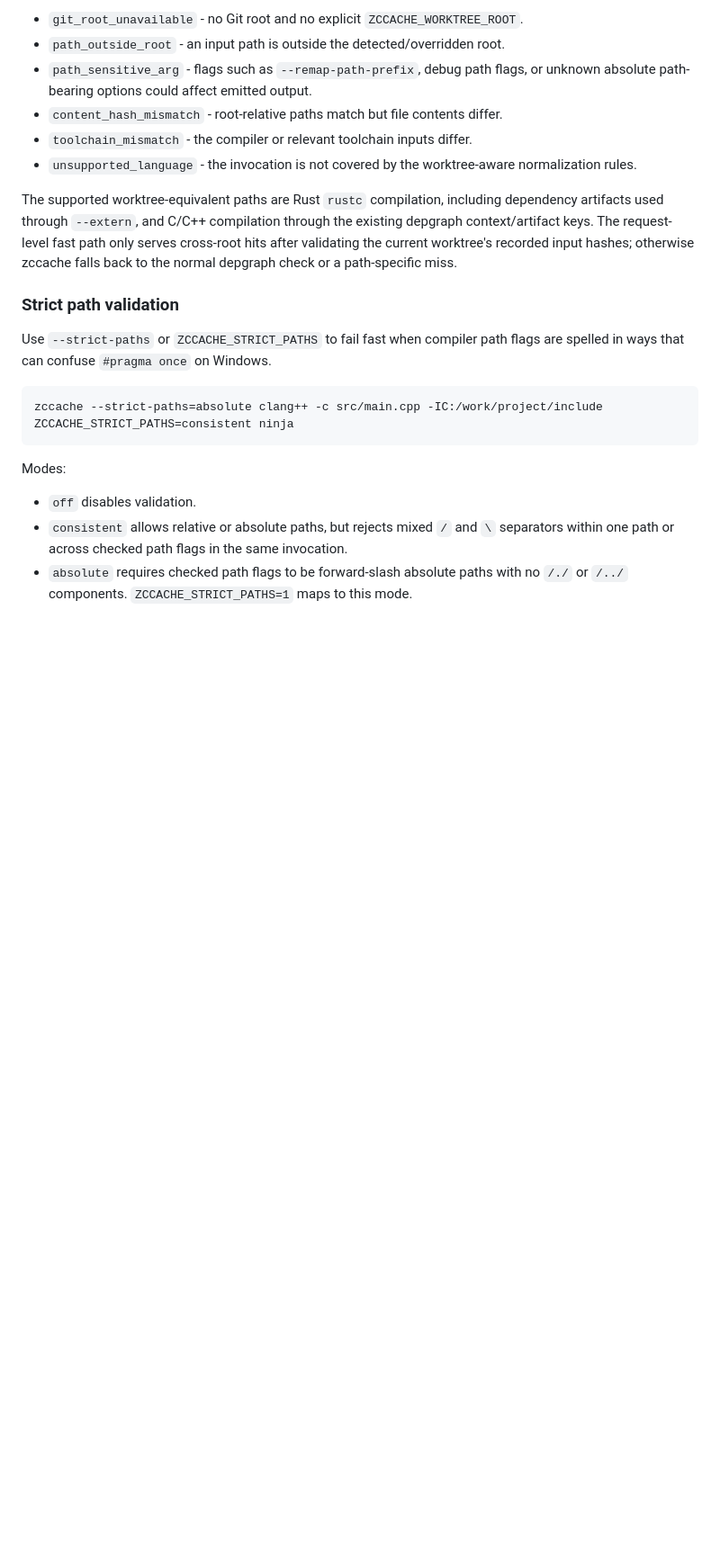
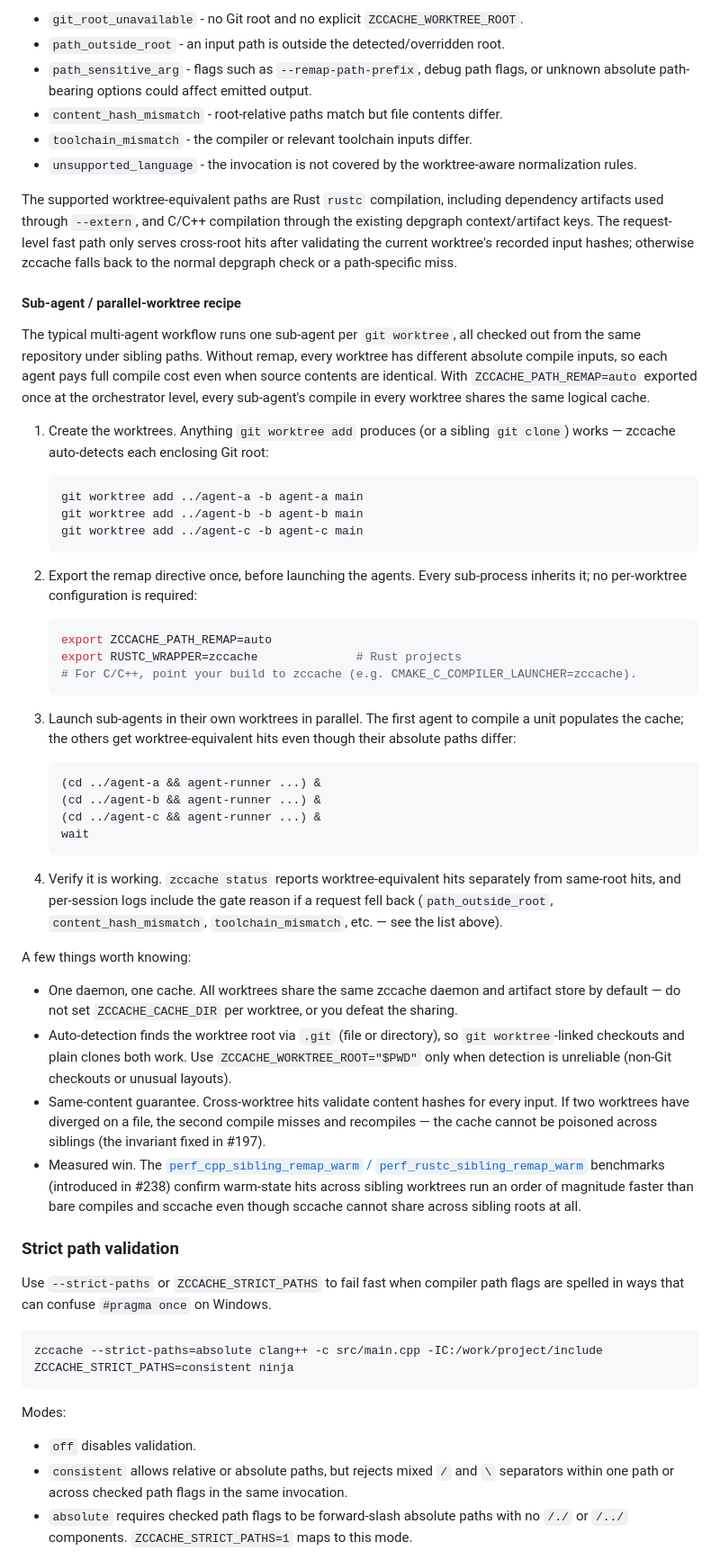
Before and after one commit to zeekay/zccache, a Markdown page: README.md, the part around the change. Shown at 90% size. GitHub-like rendering; blank space fills up the shorter version.

Commit message:
docs(readme): add sub-agent / parallel-worktree recipe for path-remap-auto
Walks through the multi-agent workflow that motivated the worktree-aware
fast path (#215, #197, #227, #229): one sub-agent per `git worktree`, single
`ZCCACHE_PATH_REMAP=auto` export at the orchestrator level, no per-worktree
config. Points readers at the new sibling benchmarks (#238) for measured
speedup and at the gate-reason list for failure modes.

Co-Authored-By: Claude Opus 4.7 (1M context) <noreply@anthropic.com>

````diff
--- a/README.md
+++ b/README.md
@@ -342,6 +342,68 @@ existing depgraph context/artifact keys. The request-level fast path only serves
 cross-root hits after validating the current worktree's recorded input hashes;
 otherwise zccache falls back to the normal depgraph check or a path-specific
 miss.
+
+#### Sub-agent / parallel-worktree recipe
+
+The typical multi-agent workflow runs one sub-agent per `git worktree`, all
+checked out from the same repository under sibling paths. Without remap, every
+worktree has different absolute compile inputs, so each agent pays full compile
+cost even when source contents are identical. With `ZCCACHE_PATH_REMAP=auto`
+exported once at the orchestrator level, every sub-agent's compile in every
+worktree shares the same logical cache.
+
+1. Create the worktrees. Anything `git worktree add` produces (or a sibling
+   `git clone`) works — zccache auto-detects each enclosing Git root:
+
+   ```bash
+   git worktree add ../agent-a -b agent-a main
+   git worktree add ../agent-b -b agent-b main
+   git worktree add ../agent-c -b agent-c main
+   ```
+
+2. Export the remap directive once, before launching the agents. Every
+   sub-process inherits it; no per-worktree configuration is required:
+
+   ```bash
+   export ZCCACHE_PATH_REMAP=auto
+   export RUSTC_WRAPPER=zccache              # Rust projects
+   # For C/C++, point your build to zccache (e.g. CMAKE_C_COMPILER_LAUNCHER=zccache).
+   ```
+
+3. Launch sub-agents in their own worktrees in parallel. The first agent to
+   compile a unit populates the cache; the others get worktree-equivalent
+   hits even though their absolute paths differ:
+
+   ```bash
+   (cd ../agent-a && agent-runner ...) &
+   (cd ../agent-b && agent-runner ...) &
+   (cd ../agent-c && agent-runner ...) &
+   wait
+   ```
+
+4. Verify it is working. `zccache status` reports worktree-equivalent hits
+   separately from same-root hits, and per-session logs include the gate
+   reason if a request fell back (`path_outside_root`,
+   `content_hash_mismatch`, `toolchain_mismatch`, etc. — see the list above).
+
+A few things worth knowing:
+
+- One daemon, one cache. All worktrees share the same zccache daemon and
+  artifact store by default — do not set `ZCCACHE_CACHE_DIR` per worktree, or
+  you defeat the sharing.
+- Auto-detection finds the worktree root via `.git` (file or directory), so
+  `git worktree`-linked checkouts and plain clones both work. Use
+  `ZCCACHE_WORKTREE_ROOT="$PWD"` only when detection is unreliable (non-Git
+  checkouts or unusual layouts).
+- Same-content guarantee. Cross-worktree hits validate content hashes for
+  every input. If two worktrees have diverged on a file, the second compile
+  misses and recompiles — the cache cannot be poisoned across siblings (the
+  invariant fixed in #197).
+- Measured win. The
+  [`perf_cpp_sibling_remap_warm` / `perf_rustc_sibling_remap_warm`](crates/zccache-daemon/tests/perf_bench_test.rs)
+  benchmarks (introduced in #238) confirm warm-state hits across sibling
+  worktrees run an order of magnitude faster than bare compiles and sccache
+  even though sccache cannot share across sibling roots at all.
 
 ### Strict path validation
 
````
